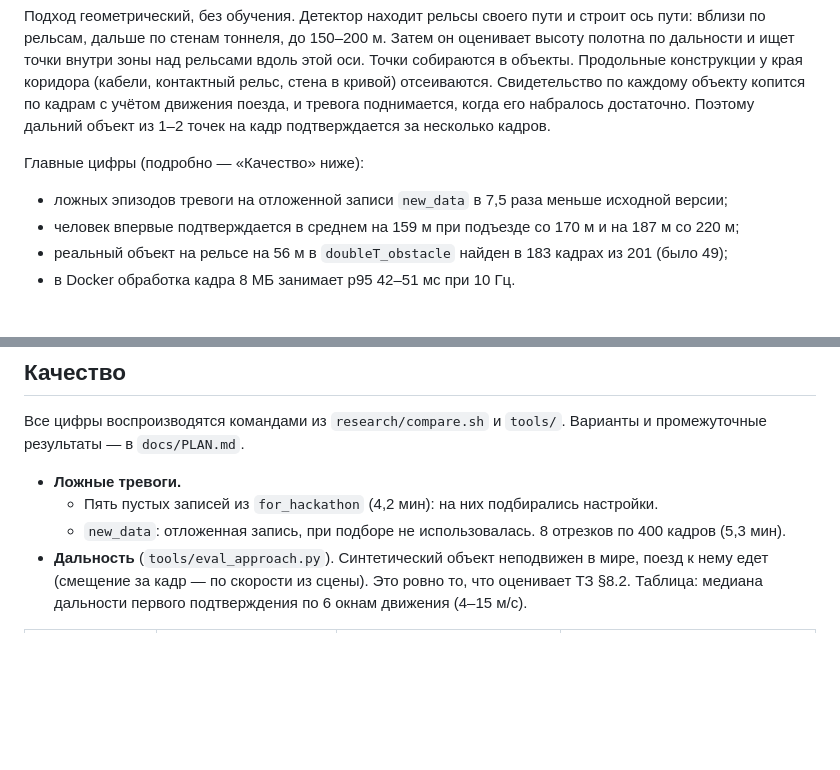
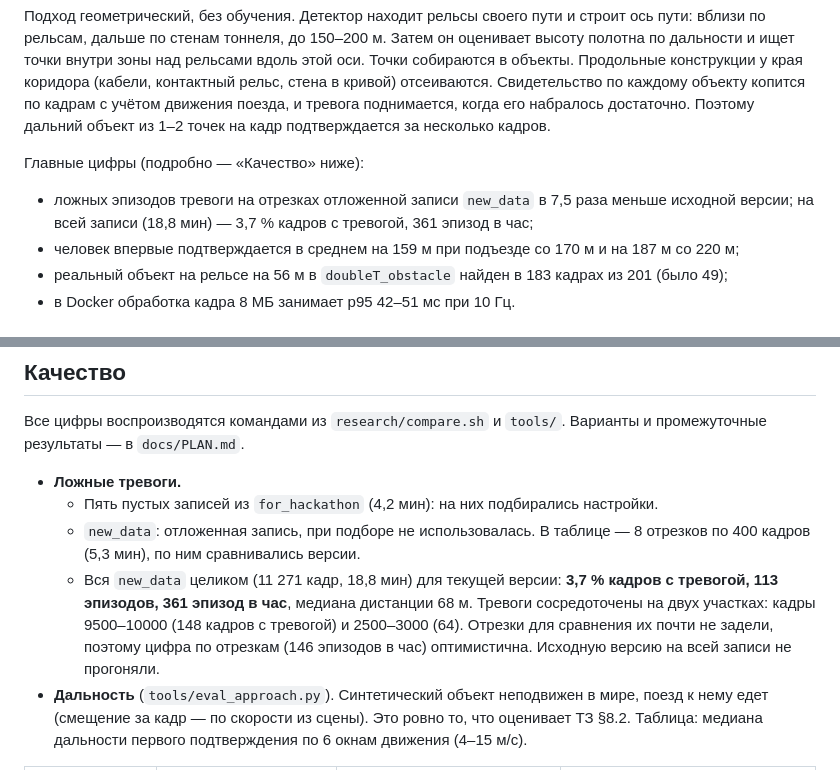
Before and after one commit to ivanpabl/hakatanon_lidar, a Markdown page: README.md, 2 parts joined by grey strips. Rendered like a GitHub page; blank space fills up the shorter version.

Commit message:
README: false alarms on the full new_data recording
Co-Authored-By: Claude Opus 5.5 (1M context) <noreply@anthropic.com>

```diff
--- a/README.md
+++ b/README.md
@@ -5,7 +5,7 @@
 Подход геометрический, без обучения. Детектор находит рельсы своего пути и строит ось пути: вблизи по рельсам, дальше по стенам тоннеля, до 150–200 м. Затем он оценивает высоту полотна по дальности и ищет точки внутри зоны над рельсами вдоль этой оси. Точки собираются в объекты. Продольные конструкции у края коридора (кабели, контактный рельс, стена в кривой) отсеиваются. Свидетельство по каждому объекту копится по кадрам с учётом движения поезда, и тревога поднимается, когда его набралось достаточно. Поэтому дальний объект из 1–2 точек на кадр подтверждается за несколько кадров.
 
 Главные цифры (подробно — «Качество» ниже):
-- ложных эпизодов тревоги на отложенной записи `new_data` в 7,5 раза меньше исходной версии;
+- ложных эпизодов тревоги на отрезках отложенной записи `new_data` в 7,5 раза меньше исходной версии; на всей записи (18,8 мин) — 3,7 % кадров с тревогой, 361 эпизод в час;
 - человек впервые подтверждается в среднем на 159 м при подъезде со 170 м и на 187 м со 220 м;
 - реальный объект на рельсе на 56 м в `doubleT_obstacle` найден в 183 кадрах из 201 (было 49);
 - в Docker обработка кадра 8 МБ занимает p95 42–51 мс при 10 Гц.
@@ -342,7 +342,8 @@ data/labeling/                                  картинки и резуль
 
 - **Ложные тревоги.**
   - Пять пустых записей из `for_hackathon` (4,2 мин): на них подбирались настройки.
-  - `new_data`: отложенная запись, при подборе не использовалась. 8 отрезков по 400 кадров (5,3 мин).
+  - `new_data`: отложенная запись, при подборе не использовалась. В таблице — 8 отрезков по 400 кадров (5,3 мин), по ним сравнивались версии.
+  - Вся `new_data` целиком (11 271 кадр, 18,8 мин) для текущей версии: **3,7 % кадров с тревогой, 113 эпизодов, 361 эпизод в час**, медиана дистанции 68 м. Тревоги сосредоточены на двух участках: кадры 9500–10000 (148 кадров с тревогой) и 2500–3000 (64). Отрезки для сравнения их почти не задели, поэтому цифра по отрезкам (146 эпизодов в час) оптимистична. Исходную версию на всей записи не прогоняли.
 - **Дальность** (`tools/eval_approach.py`). Синтетический объект неподвижен в мире, поезд к нему едет (смещение за кадр — по скорости из сцены). Это ровно то, что оценивает ТЗ §8.2. Таблица: медиана дальности первого подтверждения по 6 окнам движения (4–15 м/с).
 
 | Версия | Пустые записи: кадров с тревогой | `new_data`: кадров с тревогой / эпизодов в час | `doubleT_obstacle`: тревога у объекта на 56 м |
```
